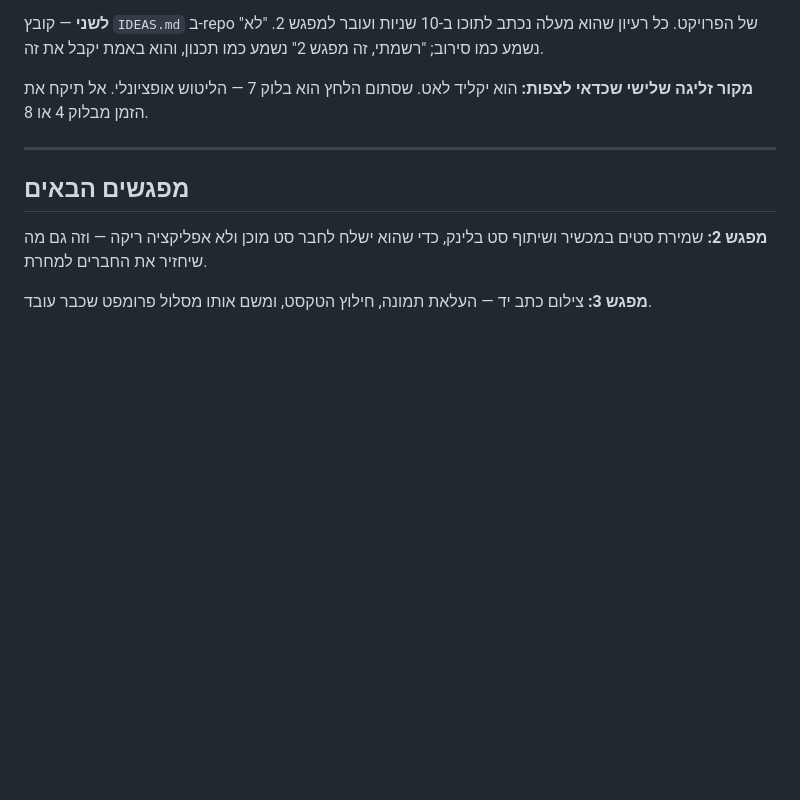
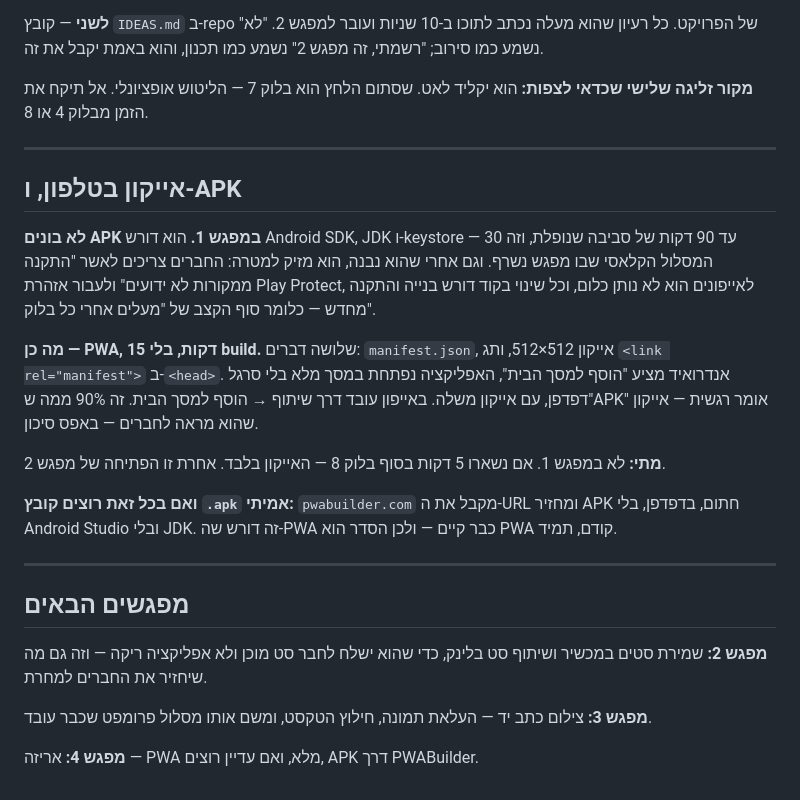
Before and after one commit to ydglick2-dev/Gravity-maze, a Markdown page: SESSION-1.md, the part around the change. Drawn GitHub-style; blank space fills up the shorter version.

Commit message:
Document the phone-icon path and defer APK packaging
Explains why an APK is wrong for the first session, adds the PWA
step (manifest + icon, no build) as the way to get an app icon on
the phone, and points at PWABuilder as the route to a real .apk in
a later session.

Co-Authored-By: Claude Opus 5 <noreply@anthropic.com>
Claude-Session: https://claude.ai/code/session_01A27QUik7ip3stg19BwTVXj

```diff
--- a/SESSION-1.md
+++ b/SESSION-1.md
@@ -209,8 +209,22 @@
 
 ---
 
+## אייקון בטלפון, ו-APK
+
+**לא בונים APK במפגש 1.** הוא דורש Android SDK, JDK ו-keystore — 30 עד 90 דקות של סביבה שנופלת, וזה המסלול הקלאסי שבו מפגש נשרף. וגם אחרי שהוא נבנה, הוא מזיק למטרה: החברים צריכים לאשר "התקנה ממקורות לא ידועים" ולעבור אזהרת Play Protect, לאייפונים הוא לא נותן כלום, וכל שינוי בקוד דורש בנייה והתקנה מחדש — כלומר סוף הקצב של "מעלים אחרי כל בלוק".
+
+**מה כן — PWA, 15 דקות, בלי build.** שלושה דברים: `manifest.json`, אייקון 512×512, ותג `<link rel="manifest">` ב-`<head>`. אנדרואיד מציע "הוסף למסך הבית", האפליקציה נפתחת במסך מלא בלי סרגל דפדפן, עם אייקון משלה. באייפון עובד דרך שיתוף → הוסף למסך הבית. זה 90% ממה ש"APK" אומר רגשית — אייקון שהוא מראה לחברים — באפס סיכון.
+
+**מתי:** לא במפגש 1. אם נשארו 5 דקות בסוף בלוק 8 — האייקון בלבד. אחרת זו הפתיחה של מפגש 2.
+
+**ואם בכל זאת רוצים קובץ `.apk` אמיתי:** `pwabuilder.com` מקבל את ה-URL ומחזיר APK חתום, בדפדפן, בלי Android Studio ובלי JDK. זה דורש שה-PWA כבר קיים — ולכן הסדר הוא PWA קודם, תמיד.
+
+---
+
 ## מפגשים הבאים
 
 **מפגש 2:** שמירת סטים במכשיר ושיתוף סט בלינק, כדי שהוא ישלח לחבר סט מוכן ולא אפליקציה ריקה — וזה גם מה שיחזיר את החברים למחרת.
 
 **מפגש 3:** צילום כתב יד — העלאת תמונה, חילוץ הטקסט, ומשם אותו מסלול פרומפט שכבר עובד.
+
+**מפגש 4:** אריזה — PWA מלא, ואם עדיין רוצים, APK דרך PWABuilder.
```
